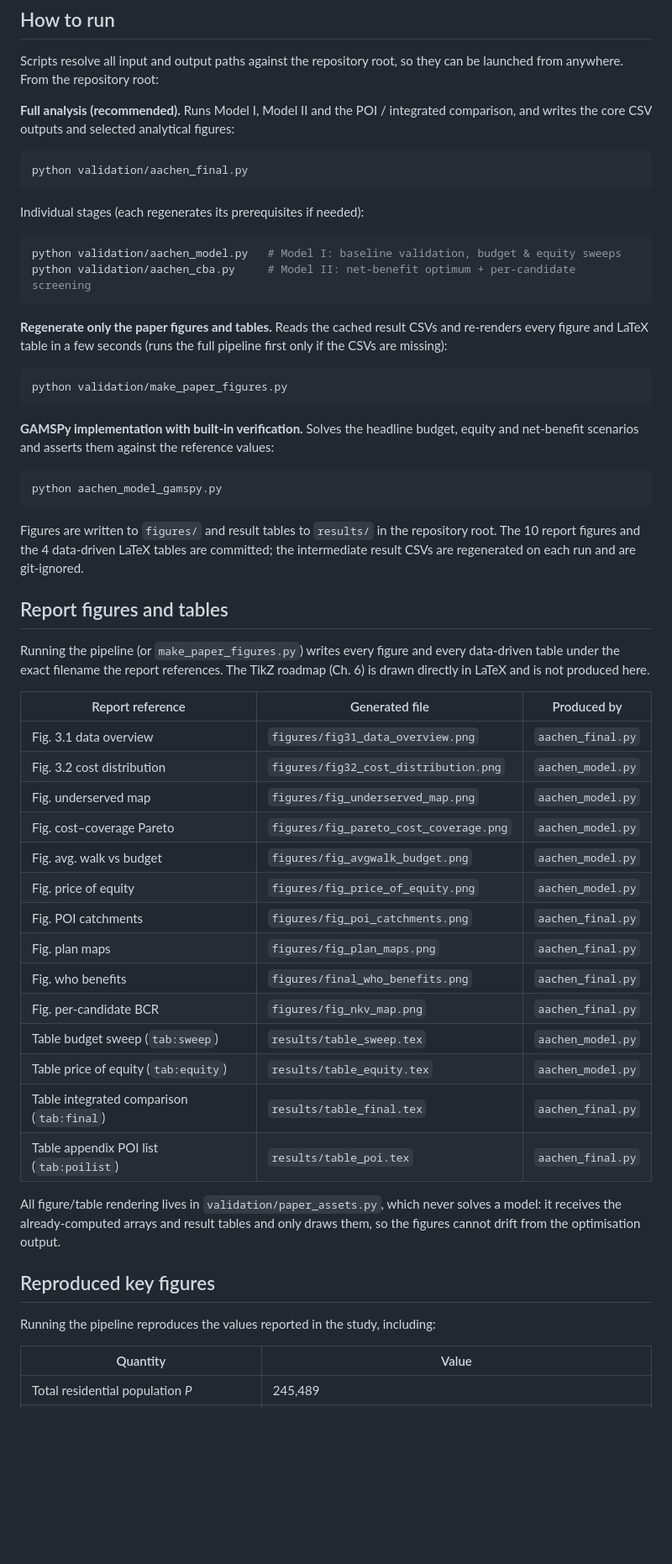
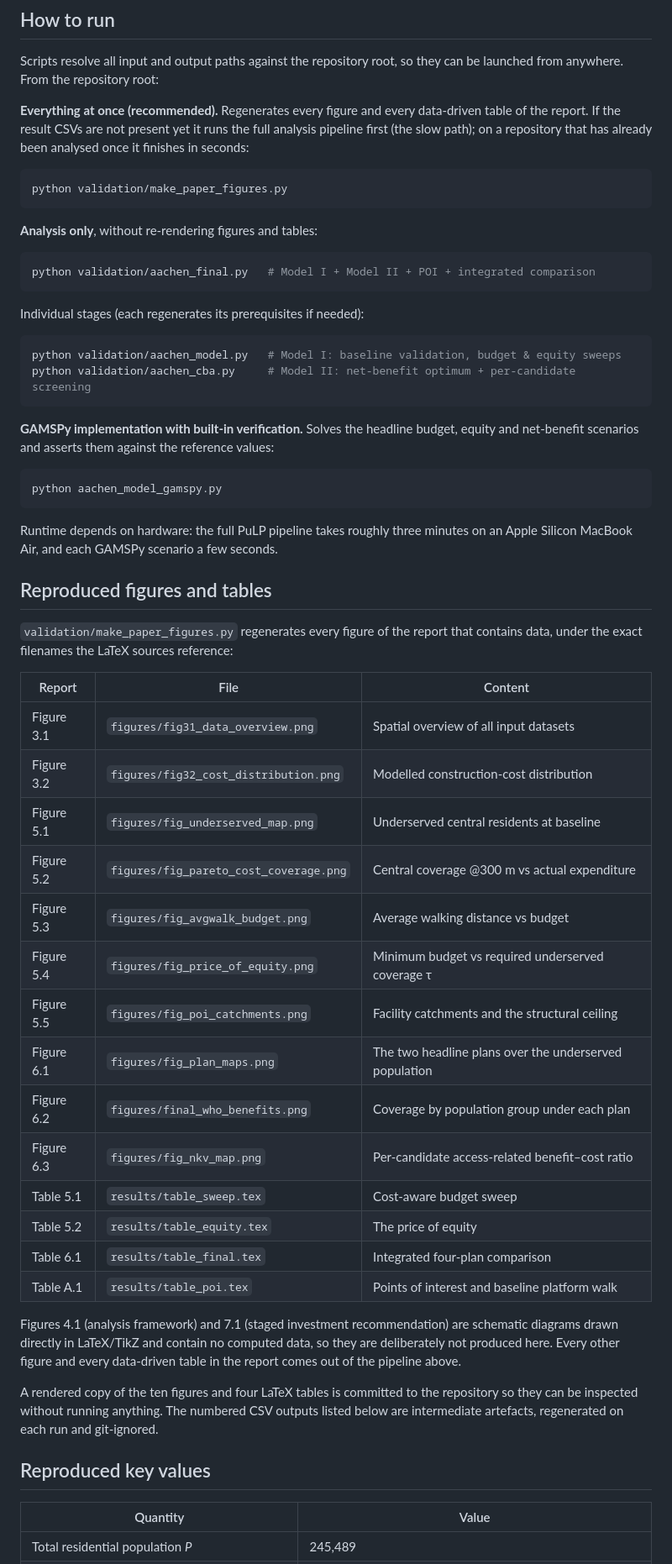
Before and after one commit to celinahjroh/aachen_bus_stop_optimization, a Markdown page: README.md, the part around one of its changes. Shown at 84% size. Drawn GitHub-style; blank space fills up the shorter version.

````diff
--- a/README.md
+++ b/README.md
@@ -89,12 +100,19 @@ pip install -r requirements-gamspy.txt
 Scripts resolve all input and output paths against the repository root, so they
 can be launched from anywhere. From the repository root:
 
-**Full analysis (recommended).** Runs Model I, Model II and the POI /
-integrated comparison, and writes the core CSV outputs and selected analytical
-figures:
+**Everything at once (recommended).** Regenerates every figure and every
+data-driven table of the report. If the result CSVs are not present yet it runs
+the full analysis pipeline first (the slow path); on a repository that has
+already been analysed once it finishes in seconds:
 
 ```bash
-python validation/aachen_final.py
+python validation/make_paper_figures.py
+```
+
+**Analysis only**, without re-rendering figures and tables:
+
+```bash
+python validation/aachen_final.py   # Model I + Model II + POI + integrated comparison
 ```
 
 Individual stages (each regenerates its prerequisites if needed):
@@ -102,14 +120,6 @@ Individual stages (each regenerates its prerequisites if needed):
 ```bash
 python validation/aachen_model.py   # Model I: baseline validation, budget & equity sweeps
 python validation/aachen_cba.py     # Model II: net-benefit optimum + per-candidate screening
-```
-
-**Regenerate only the paper figures and tables.** Reads the cached result CSVs
-and re-renders every figure and LaTeX table in a few seconds (runs the full
-pipeline first only if the CSVs are missing):
-
-```bash
-python validation/make_paper_figures.py
 ```
 
 **GAMSPy implementation with built-in verification.** Solves the headline
@@ -120,41 +130,42 @@ values:
 python aachen_model_gamspy.py
 ```
 
-Figures are written to `figures/` and result tables to `results/` in the
-repository root. The 10 report figures and the 4 data-driven LaTeX tables are
-committed; the intermediate result CSVs are regenerated on each run and are
+Runtime depends on hardware: the full PuLP pipeline takes roughly three minutes
+on an Apple Silicon MacBook Air, and each GAMSPy scenario a few seconds.
+
+## Reproduced figures and tables
+
+`validation/make_paper_figures.py` regenerates every figure of the report that
+contains data, under the exact filenames the LaTeX sources reference:
+
+| Report | File | Content |
+|---|---|---|
+| Figure 3.1 | `figures/fig31_data_overview.png` | Spatial overview of all input datasets |
+| Figure 3.2 | `figures/fig32_cost_distribution.png` | Modelled construction-cost distribution |
+| Figure 5.1 | `figures/fig_underserved_map.png` | Underserved central residents at baseline |
+| Figure 5.2 | `figures/fig_pareto_cost_coverage.png` | Central coverage @300 m vs actual expenditure |
+| Figure 5.3 | `figures/fig_avgwalk_budget.png` | Average walking distance vs budget |
+| Figure 5.4 | `figures/fig_price_of_equity.png` | Minimum budget vs required underserved coverage τ |
+| Figure 5.5 | `figures/fig_poi_catchments.png` | Facility catchments and the structural ceiling |
+| Figure 6.1 | `figures/fig_plan_maps.png` | The two headline plans over the underserved population |
+| Figure 6.2 | `figures/final_who_benefits.png` | Coverage by population group under each plan |
+| Figure 6.3 | `figures/fig_nkv_map.png` | Per-candidate access-related benefit–cost ratio |
+| Table 5.1 | `results/table_sweep.tex` | Cost-aware budget sweep |
+| Table 5.2 | `results/table_equity.tex` | The price of equity |
+| Table 6.1 | `results/table_final.tex` | Integrated four-plan comparison |
+| Table A.1 | `results/table_poi.tex` | Points of interest and baseline platform walk |
+
+Figures 4.1 (analysis framework) and 7.1 (staged investment recommendation) are
+schematic diagrams drawn directly in LaTeX/TikZ and contain no computed data, so
+they are deliberately not produced here. Every other figure and every
+data-driven table in the report comes out of the pipeline above.
+
+A rendered copy of the ten figures and four LaTeX tables is committed to the
+repository so they can be inspected without running anything. The numbered CSV
+outputs listed below are intermediate artefacts, regenerated on each run and
 git-ignored.
 
-## Report figures and tables
-
-Running the pipeline (or `make_paper_figures.py`) writes every figure and every
-data-driven table under the exact filename the report references. The TikZ
-roadmap (Ch. 6) is drawn directly in LaTeX and is not produced here.
-
-| Report reference | Generated file | Produced by |
-|---|---|---|
-| Fig. 3.1 data overview | `figures/fig31_data_overview.png` | `aachen_final.py` |
-| Fig. 3.2 cost distribution | `figures/fig32_cost_distribution.png` | `aachen_model.py` |
-| Fig. underserved map | `figures/fig_underserved_map.png` | `aachen_model.py` |
-| Fig. cost–coverage Pareto | `figures/fig_pareto_cost_coverage.png` | `aachen_model.py` |
-| Fig. avg. walk vs budget | `figures/fig_avgwalk_budget.png` | `aachen_model.py` |
-| Fig. price of equity | `figures/fig_price_of_equity.png` | `aachen_model.py` |
-| Fig. POI catchments | `figures/fig_poi_catchments.png` | `aachen_final.py` |
-| Fig. plan maps | `figures/fig_plan_maps.png` | `aachen_final.py` |
-| Fig. who benefits | `figures/final_who_benefits.png` | `aachen_final.py` |
-| Fig. per-candidate BCR | `figures/fig_nkv_map.png` | `aachen_final.py` |
-| Table budget sweep (`tab:sweep`) | `results/table_sweep.tex` | `aachen_model.py` |
-| Table price of equity (`tab:equity`) | `results/table_equity.tex` | `aachen_model.py` |
-| Table integrated comparison (`tab:final`) | `results/table_final.tex` | `aachen_final.py` |
-| Table appendix POI list (`tab:poilist`) | `results/table_poi.tex` | `aachen_final.py` |
-
-All figure/table rendering lives in `validation/paper_assets.py`, which never
-solves a model: it receives the already-computed arrays and result tables and
-only draws them, so the figures cannot drift from the optimisation output.
-
-## Reproduced key figures
-
-Running the pipeline reproduces the values reported in the study, including:
+## Reproduced key values
 
 | Quantity | Value |
 |---|---|
````
Also changed, not shown: other parts of README.md (+71 -49 lines).
